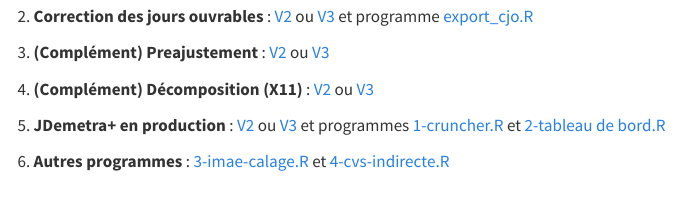
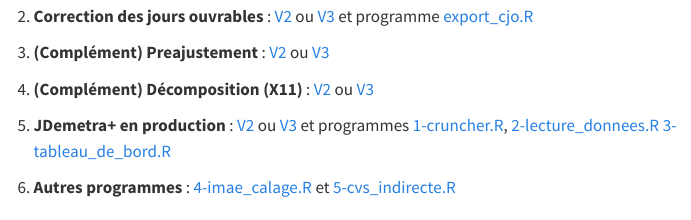
Before and after one commit to AQLT/formation.2025.cvs, a Quarto document (index.qmd): the page in a window 1100 px wide, from 1140 px down. Rendered offline with R 4.5, knitr and Pandoc in place of Quarto, with nearby package versions; menus at the side of the page are left out.

Commit message:
lecture donnees

```diff
--- a/index.qmd
+++ b/index.qmd
@@ -65,9 +65,9 @@
 
 4. **(Complément) Décomposition (X11)** : [V2](TP/R_4_X11_v2.qmd) ou [V3](TP/R_4_X11_v3.qmd)
 
-5. **JDemetra+ en production** : [V2](TP/R_5_JD_in_production_v2.qmd) ou [V3](TP/R_5_JD_in_production_v3.qmd) et programmes [1-cruncher.R](R-macronia/1-cruncher.R) et [2-tableau de bord.R](R-macronia/3-tableau_de_bord.R)
+5. **JDemetra+ en production** : [V2](TP/R_5_JD_in_production_v2.qmd) ou [V3](TP/R_5_JD_in_production_v3.qmd) et programmes [1-cruncher.R](R-macronia/1-cruncher.R), [2-lecture_donnees.R](R-macronia/2-lecture_donnees.R) [3-tableau_de_bord.R](R-macronia/3-tableau_de_bord.R)
 
-6. **Autres programmes** : [3-imae-calage.R](R-macronia/4-imae_calage.R) et [4-cvs-indirecte.R](R-macronia/5-cvs_indirecte.R)
+6. **Autres programmes** : [4-imae_calage.R](R-macronia/4-imae_calage.R) et [5-cvs_indirecte.R](R-macronia/5-cvs_indirecte.R)
 
 
 # {{< fa file-zipper >}} Fichiers externes
```
